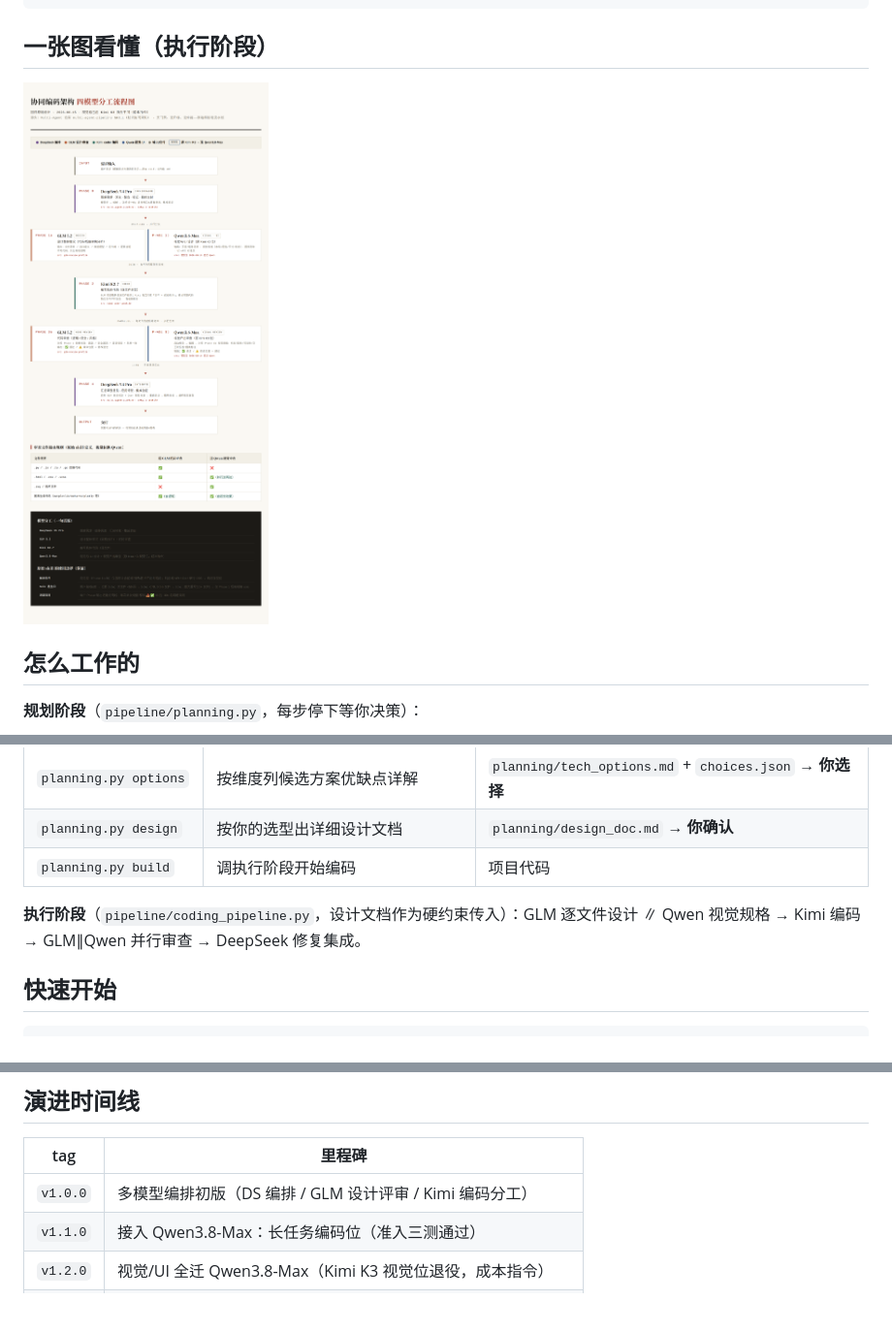
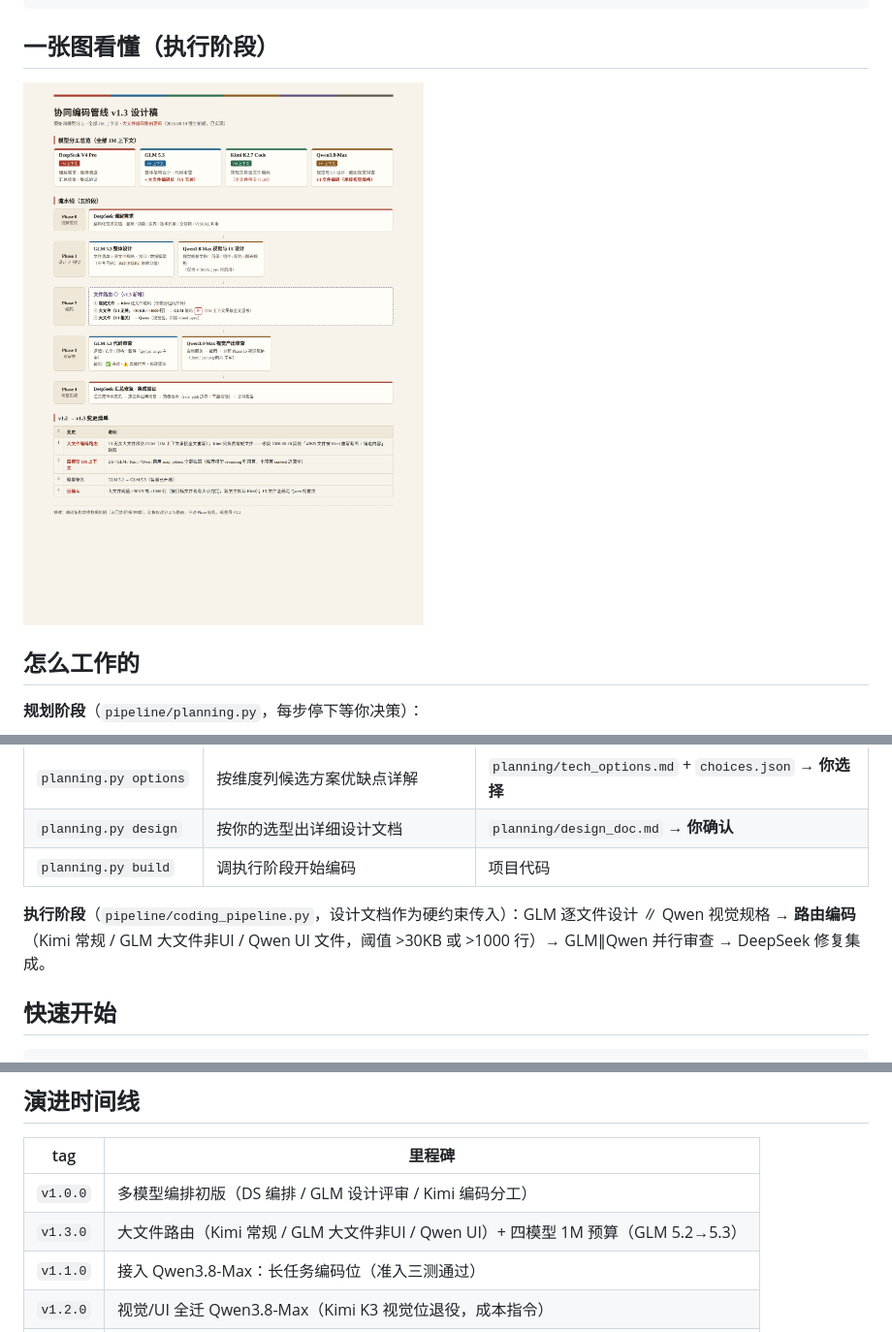
Before and after one commit to xtr0928/Multi-agent-programming-pipeline, a Markdown page: README.md, 3 parts joined by grey strips. Shown at 97% size. GitHub-like rendering; pictures changed too: docs/coding_pipeline_flow.png; blank space fills up the shorter version.

Commit message:
v1.3: 大文件路由（Kimi 常规/GLM 大文件非UI/Qwen UI 文件，阈值>30KB或>1000行）+ 四模型 1M 预算

```diff
--- a/README.md
+++ b/README.md
@@ -40,7 +40,7 @@ Qwen3.8-Max       视觉与 UI 设计 · 视觉产出审查（截图级）
 | `planning.py design` | 按你的选型出详细设计文档 | `planning/design_doc.md` → **你确认** |
 | `planning.py build` | 调执行阶段开始编码 | 项目代码 |
 
-**执行阶段**（`pipeline/coding_pipeline.py`，设计文档作为硬约束传入）：GLM 逐文件设计 ∥ Qwen 视觉规格 → Kimi 编码 → GLM∥Qwen 并行审查 → DeepSeek 修复集成。
+**执行阶段**（`pipeline/coding_pipeline.py`，设计文档作为硬约束传入）：GLM 逐文件设计 ∥ Qwen 视觉规格 → **路由编码**（Kimi 常规 / GLM 大文件非UI / Qwen UI 文件，阈值 >30KB 或 >1000 行）→ GLM∥Qwen 并行审查 → DeepSeek 修复集成。
 
 ## 快速开始
 
@@ -84,6 +84,7 @@ docs/
 | tag | 里程碑 |
 |---|---|
 | `v1.0.0` | 多模型编排初版（DS 编排 / GLM 设计评审 / Kimi 编码分工） |
+| `v1.3.0` | 大文件路由（Kimi 常规 / GLM 大文件非UI / Qwen UI）+ 四模型 1M 预算（GLM 5.2→5.3） |
 | `v1.1.0` | 接入 Qwen3.8-Max：长任务编码位（准入三测通过） |
 | `v1.2.0` | 视觉/UI 全迁 Qwen3.8-Max（Kimi K3 视觉位退役，成本指令） |
 | `main` | 可执行管线 + 规划阶段（需求澄清/开源调研/用户选型/设计确认） |
```
Also changed, not shown: 2 other files.
